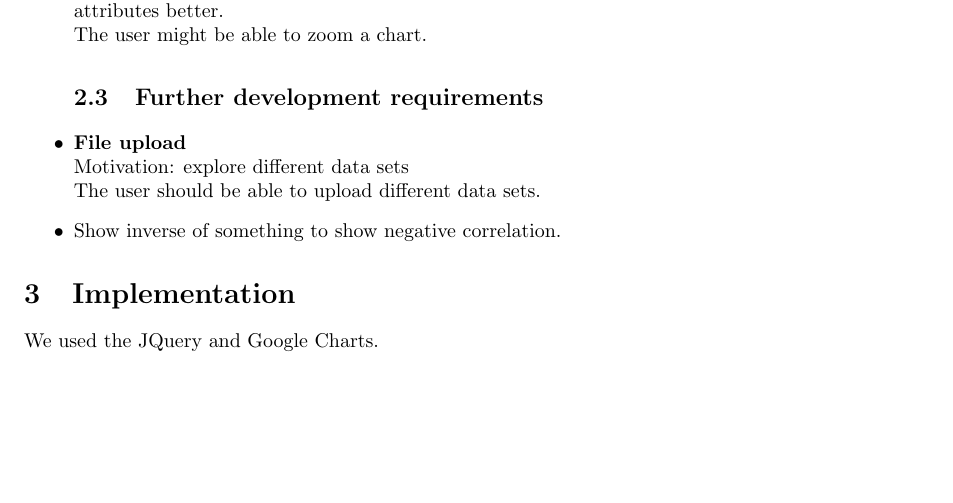
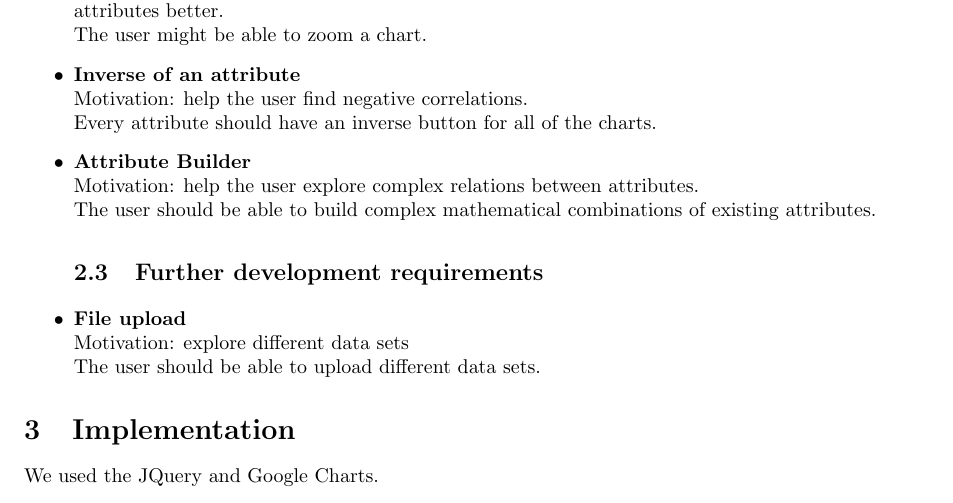
Before and after one commit to antonbelev/IS3_web, a LaTeX document (IS3Web/Report/IS3_AE2.tex): part of page 3 of 3, cut so that both start at the same text, the shorter picture padded with empty space. Compiled offline with pdfLaTeX.

Commit message:
Updated section 2 of the report.

```diff
--- a/IS3Web/Report/IS3_AE2.tex
+++ b/IS3Web/Report/IS3_AE2.tex
@@ -43,10 +43,11 @@ The first part of this section will describe requirements described in sections
 \item{\textbf{Geo Map}\\Motivation: Geo Maps are good when considering geographical factors\\Include a Geo Map chart option available in the chart selection panel.}
 \item{\textbf{Data Normalization}\\Motivation: Normalization is useful when comparing attributes whose units different by great magnitude.\\The user should be able to normalize the data.}
 \item{\textbf{Chart zoom}\\Motivation: The user might want to zoom a particular sector of the chart in order to see the attributes better.\\The user might be able to zoom a chart.}
+\item{\textbf{Inverse of an attribute}\\ Motivation: help the user find negative correlations.\\Every attribute should have an inverse button for all of the charts.}
+\item{\textbf{Attribute Builder}\\Motivation: help the user explore complex relations between attributes.\\The user should be able to build complex mathematical combinations of existing attributes.}
 
 \subsection{Further development requirements}
 \item{\textbf{File upload}\\Motivation: explore different data sets\\The user should be able to upload different data sets.}
-\item{Show inverse of something to show negative correlation.}
 
 \end{itemize}
 
```
